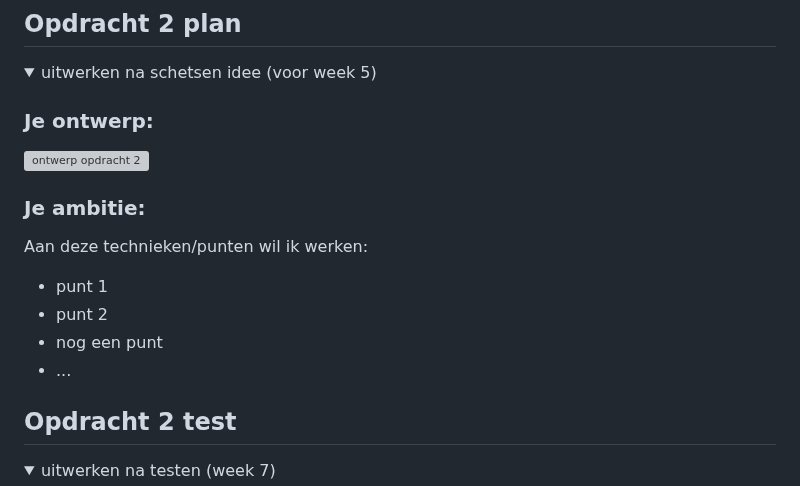
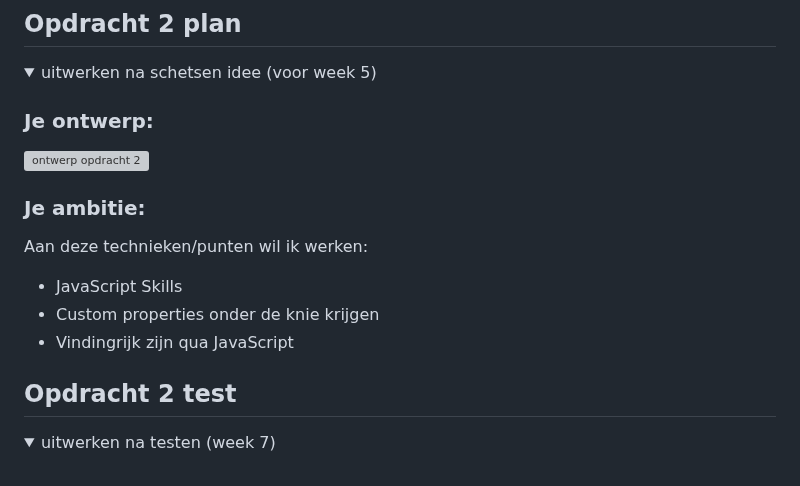
Before and after one commit to Taurese01/FrontendVoorDesigners, a Markdown page: README.md, the part around one of its changes. Drawn GitHub-style; folded sections open; grey boxes are pictures that could not be loaded.

```diff
--- a/README.md
+++ b/README.md
@@ -131,10 +131,10 @@ Nb. Door *open* toe te voegen aan een *details* element kun je deze standaard op
 
   ### Je ambitie:
   Aan deze technieken/punten wil ik werken:
-  - punt 1
-  - punt 2
-  - nog een punt
-  - ...
+  - JavaScript Skills
+  - Custom properties onder de knie krijgen
+  - Vindingrijk zijn qua JavaScript
+
 </details>
 
 
```
Also changed, not shown: other parts of README.md (+1 -1 lines).
